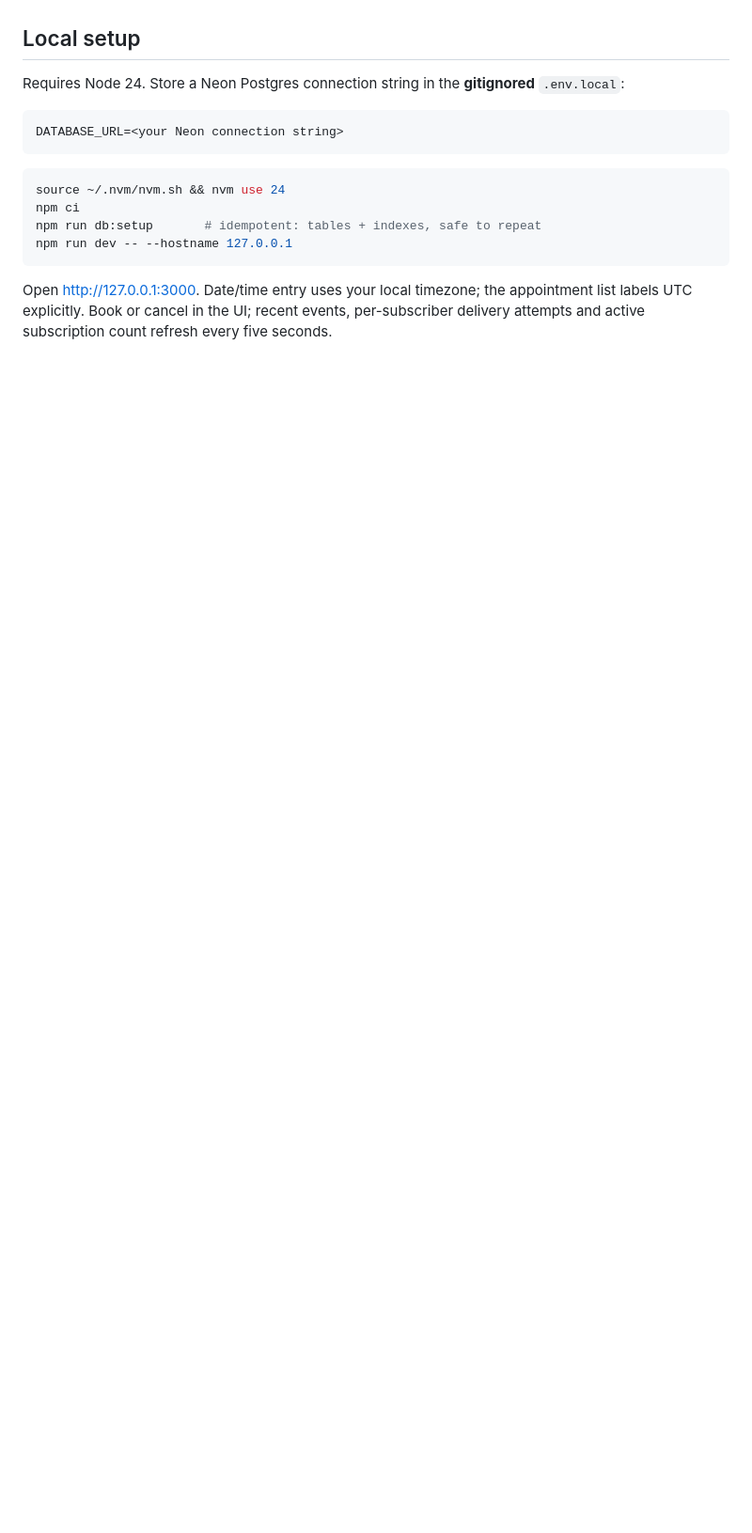
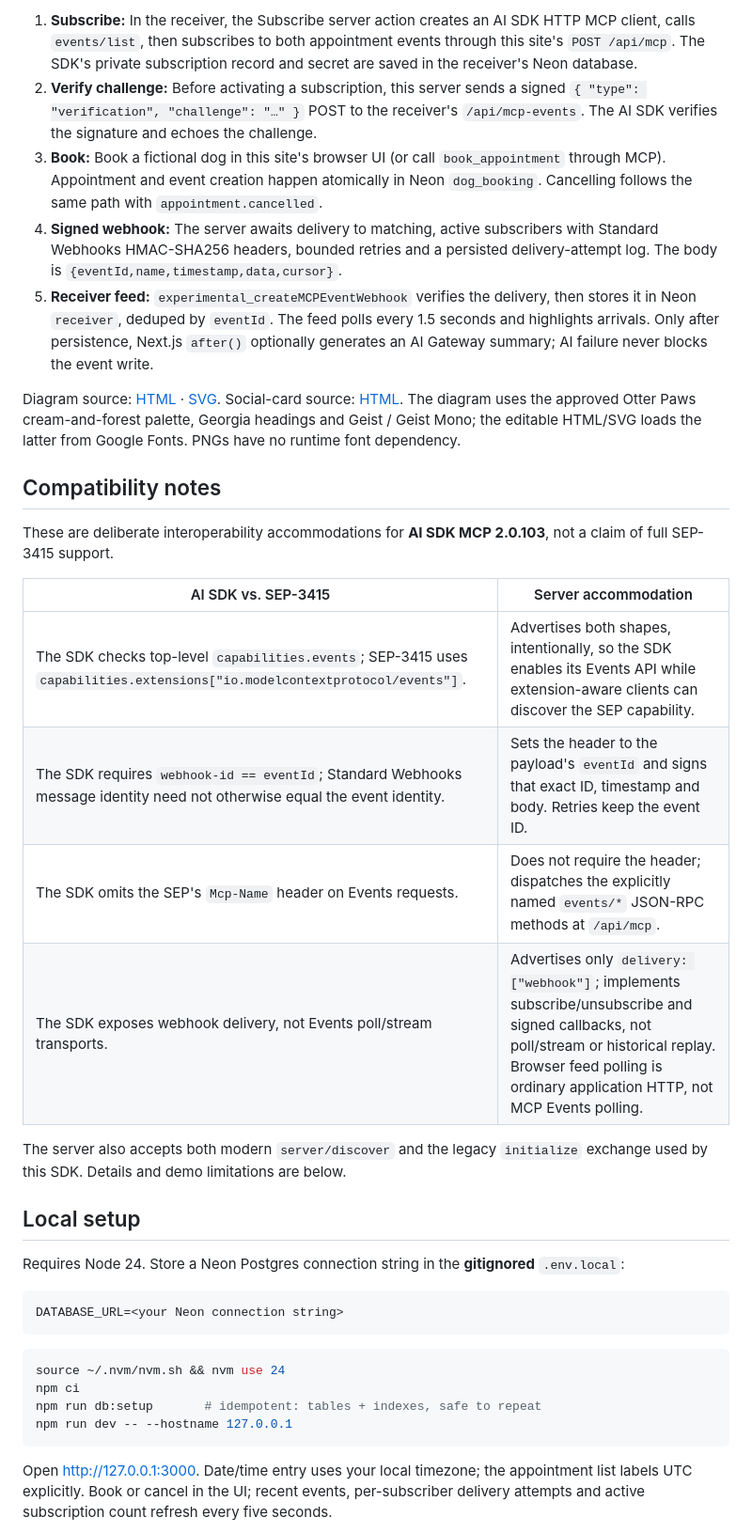
Before and after one commit to focusOtter/mcp-events-dog-booking, a Markdown page: README.md, the part around one of its changes. Shown at 94% size. Rendered like a GitHub page; blank space fills up the shorter version.

```diff
--- a/README.md
+++ b/README.md
@@ -4,3 +17,23 @@ A dog-grooming booking site that sends signed `appointment.booked` and `appointm
+1. **Subscribe:** In the receiver, the Subscribe server action creates an AI SDK HTTP MCP client, calls `events/list`, then subscribes to both appointment events through this site's `POST /api/mcp`. The SDK's private subscription record and secret are saved in the receiver's Neon database.
+2. **Verify challenge:** Before activating a subscription, this server sends a signed `{ "type": "verification", "challenge": "…" }` POST to the receiver's `/api/mcp-events`. The AI SDK verifies the signature and echoes the challenge.
+3. **Book:** Book a fictional dog in this site's browser UI (or call `book_appointment` through MCP). Appointment and event creation happen atomically in Neon `dog_booking`. Cancelling follows the same path with `appointment.cancelled`.
+4. **Signed webhook:** The server awaits delivery to matching, active subscribers with Standard Webhooks HMAC-SHA256 headers, bounded retries and a persisted delivery-attempt log. The body is `{eventId,name,timestamp,data,cursor}`.
+5. **Receiver feed:** `experimental_createMCPEventWebhook` verifies the delivery, then stores it in Neon `receiver`, deduped by `eventId`. The feed polls every 1.5 seconds and highlights arrivals. Only after persistence, Next.js `after()` optionally generates an AI Gateway summary; AI failure never blocks the event write.
+
+Diagram source: [HTML](docs/architecture.html) · [SVG](docs/architecture.svg). Social-card source: [HTML](docs/og.html). The diagram uses the approved Otter Paws cream-and-forest palette, Georgia headings and Geist / Geist Mono; the editable HTML/SVG loads the latter from Google Fonts. PNGs have no runtime font dependency.
+
+## Compatibility notes
+
+These are deliberate interoperability accommodations for **AI SDK MCP 2.0.103**, not a claim of full SEP-3415 support.
+
+| AI SDK vs. SEP-3415 | Server accommodation |
+| --- | --- |
+| The SDK checks top-level `capabilities.events`; SEP-3415 uses `capabilities.extensions["io.modelcontextprotocol/events"]`. | Advertises both shapes, intentionally, so the SDK enables its Events API while extension-aware clients can discover the SEP capability. |
+| The SDK requires `webhook-id == eventId`; Standard Webhooks message identity need not otherwise equal the event identity. | Sets the header to the payload's `eventId` and signs that exact ID, timestamp and body. Retries keep the event ID. |
+| The SDK omits the SEP's `Mcp-Name` header on Events requests. | Does not require the header; dispatches the explicitly named `events/*` JSON-RPC methods at `/api/mcp`. |
+| The SDK exposes webhook delivery, not Events poll/stream transports. | Advertises only `delivery: ["webhook"]`; implements subscribe/unsubscribe and signed callbacks, not poll/stream or historical replay. Browser feed polling is ordinary application HTTP, not MCP Events polling. |
+
+The server also accepts both modern `server/discover` and the legacy `initialize` exchange used by this SDK. Details and demo limitations are below.
 
 ## Local setup
 
```
Also changed, not shown: other parts of README.md (+16 -3 lines), docs/architecture.png (added), public/og.png (added), 4 other files.
